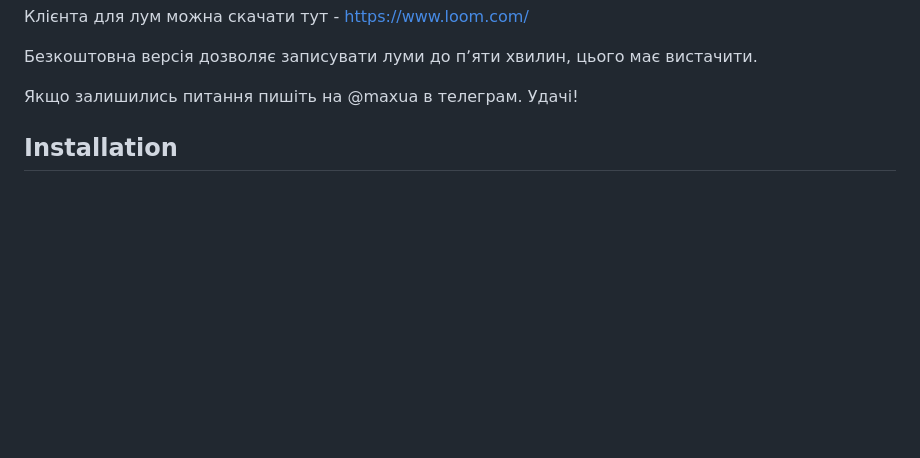
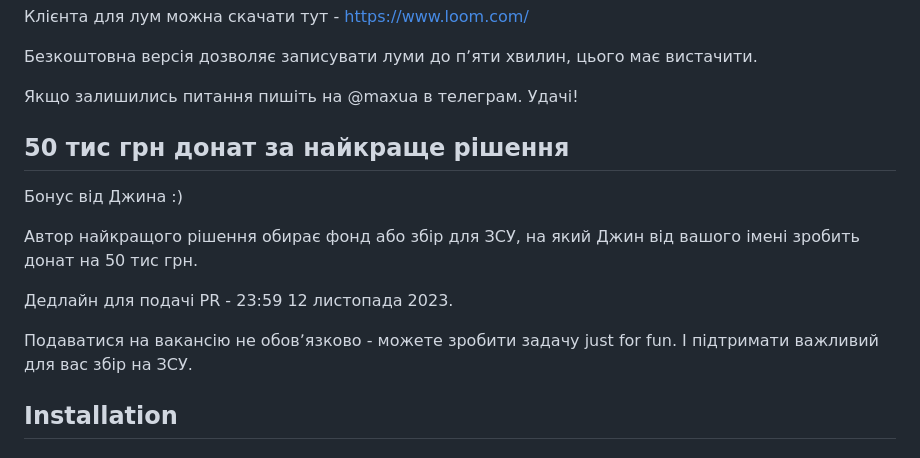
Before and after one commit to djinni-co/djinni-inbox-test, a Markdown page: README.md, the part around one of its changes. Rendered like a GitHub page; blank space fills up the shorter version.

Commit message:
50 тис грн донат

```diff
--- a/README.md
+++ b/README.md
@@ -25,6 +25,16 @@ https://www.loom.com/
 Безкоштовна версія дозволяє записувати луми до пʼяти хвилин, цього має вистачити.
 
 Якщо залишились питання пишіть на @maxua в телеграм. Удачі!
+
+## 50 тис грн донат за найкраще рішення
+
+Бонус від Джина :)
+
+Автор найкращого рішення обирає фонд або збір для ЗСУ, на який Джин від вашого імені зробить донат на 50 тис грн.
+
+Дедлайн для подачі PR - 23:59 12 листопада 2023.
+
+Подаватися на вакансію не обовʼязково - можете зробити задачу just for fun. І підтримати важливий для вас збір на ЗСУ.
 
 ## Installation
 
```
Also changed, not shown: other parts of README.md (+1 -1 lines).
